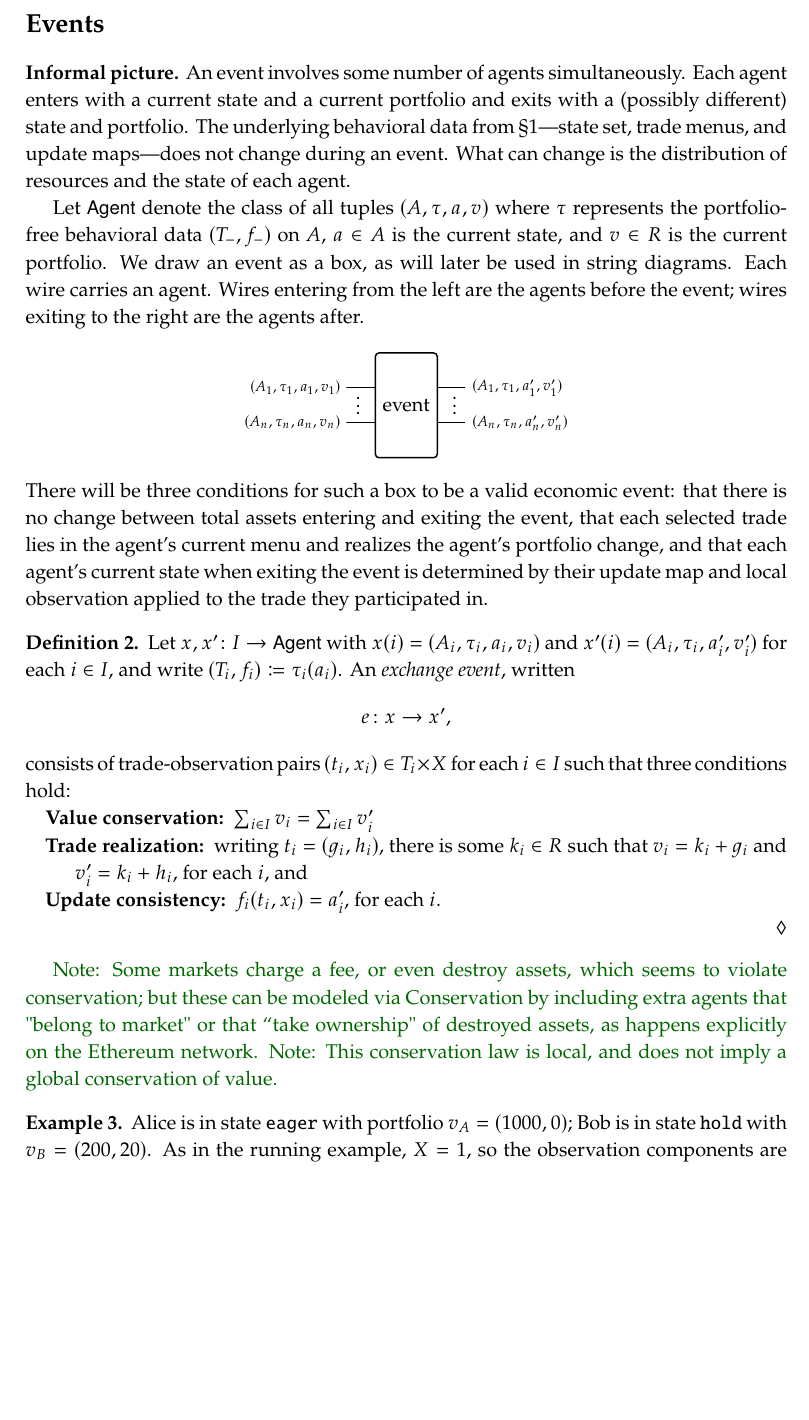
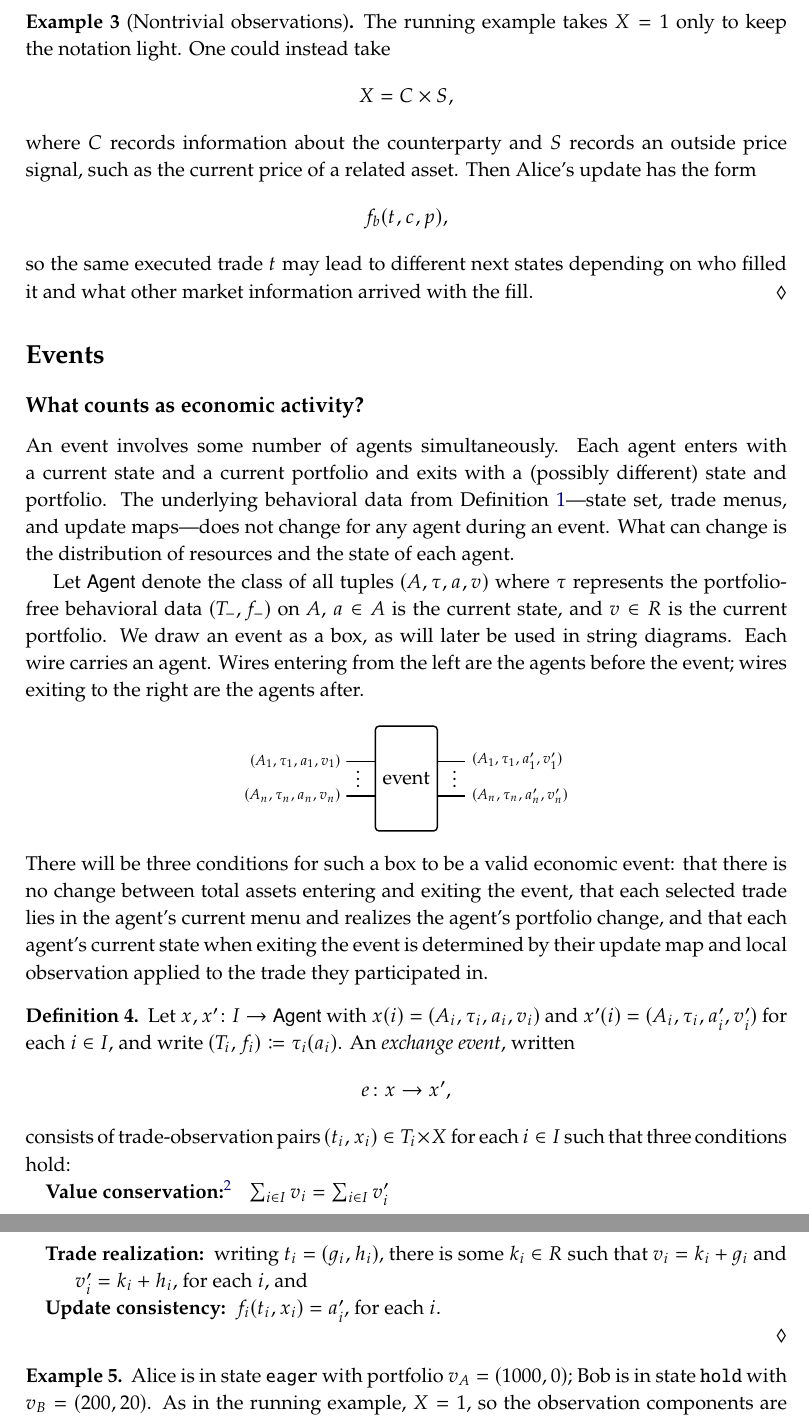
Before and after one commit to dspivak/markets, a LaTeX book (markets-via-coalgebras.tex): part of page 3 of 13 before the commit and two parts of pages 3 and 4 of 13 after it, the two joined at a grey line, cut at the place of the change, the shorter picture padded with empty space. Compiled offline with pdfLaTeX.

Commit message:
Add example environments and question-style section headings

```diff
--- a/markets-via-coalgebras.tex
+++ b/markets-via-coalgebras.tex
@@ -546,13 +543,26 @@ $\texttt{hold}$ & sell up to 10 shares at $\geq\$100$ each & $\texttt{hold}$ for
 \hline
 \end{tabular}
 \end{center}
+\end{example}
+
+\begin{example}[Nontrivial observations]\label{ex:nontrivial-observations}
+The running example takes $X=1$ only to keep the notation light.  One could instead take
+\[
+X=C\times S,
+\]
+where $C$ records information about the counterparty and $S$ records an outside price signal, such as the current price of a related asset.  Then Alice's update has the form
+\[
+f_b(t,c,p),
+\]
+so the same executed trade $t$ may lead to different next states depending on who filled it and what other market information arrived with the fill.
+\end{example}
 
 %% ===================================================================
 \section*{Events}
 %% ===================================================================
 
-\textbf{Informal picture.}
-An event involves some number of agents simultaneously.  Each agent enters with a current state and a current portfolio and exits with a (possibly different) state and portfolio.  The underlying behavioral data from \S1---state set, trade menus, and update maps---does not change during an event.  What can change is the distribution of resources and the state of each agent.
+\subsection*{What counts as economic activity?}
+An event involves some number of agents simultaneously.  Each agent enters with a current state and a current portfolio and exits with a (possibly different) state and portfolio.  The underlying behavioral data from Definition \ref{def-of-agent}---state set, trade menus, and update maps---does not change for any agent during an event.  What can change is the distribution of resources and the state of each agent.
 
 Let $\Set{Agent}$ denote the class of all tuples $(A, \tau, a, v)$ where $\tau$ represents the portfolio-free behavioral data $(T_-,f_-)$ on $A$, $a\in A$ is the current state, and $v \in R$ is the current portfolio.  We draw an event as a box, as will later be used in string diagrams.  Each wire carries an agent.  Wires entering from the left are the agents before the event; wires exiting to the right are the agents after.
 
@@ -573,14 +583,14 @@ Let $x,x'\colon I\to\Set{Agent}$ with $x(i)=(A_i,\tau_i,a_i,v_i)$ and $x'(i)=(A_
 \[e\colon x\to x',\]
 consists of trade-observation pairs $(t_i,x_i)\in T_i\times X$ for each $i\in I$ such that three conditions hold:
 \begin{description}
-	\item[\quad Value conservation:] $\sum_{i\in I} v_i=\sum_{i\in I}v_i'$
+	\item[\quad Value conservation:%
+\footnote{Some markets charge a fee, or even destroy assets, which seems to violate conservation; but these can be modeled by including extra agents that ``belong to the market'' or that take ownership of destroyed assets, as happens explicitly on the Ethereum network.  This conservation law is local, and does not imply global conservation of value.}
+]%
+	$\sum_{i\in I} v_i=\sum_{i\in I}v_i'$
 	\item[\quad Trade realization:] writing $t_i=(g_i,h_i)$, there is some $k_i\in R$ such that $v_i=k_i+g_i$ and $v_i'=k_i+h_i$, for each $i$, and
 	\item[\quad Update consistency:] $f_i(t_i,x_i)=a_i'$, for each $i$.
 \end{description}
 \end{definition}
-
-\mygreen{Note: Some markets charge a fee, or even destroy assets, which seems to violate conservation; but these can be modeled via Conservation by including extra agents that "belong to market" or that ``take ownership" of destroyed assets, as happens explicitly on the Ethereum network.}
-\mygreen{Note: This conservation law is local, and does not imply a global conservation of value.}
 
 
 \begin{example}\label{ex:event}
```
Also changed, not shown: markets-via-coalgebras.tex (11 more changed lines).
